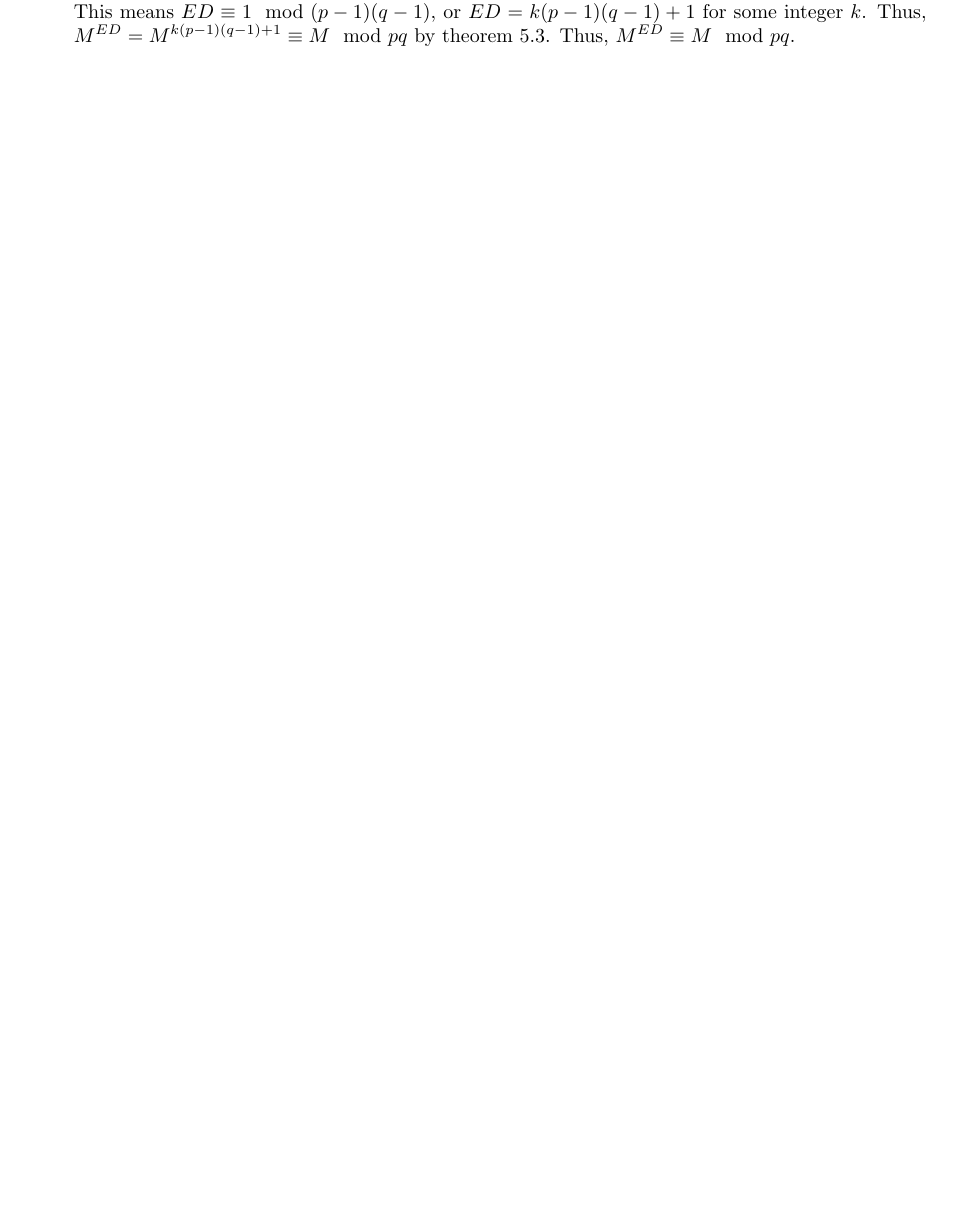
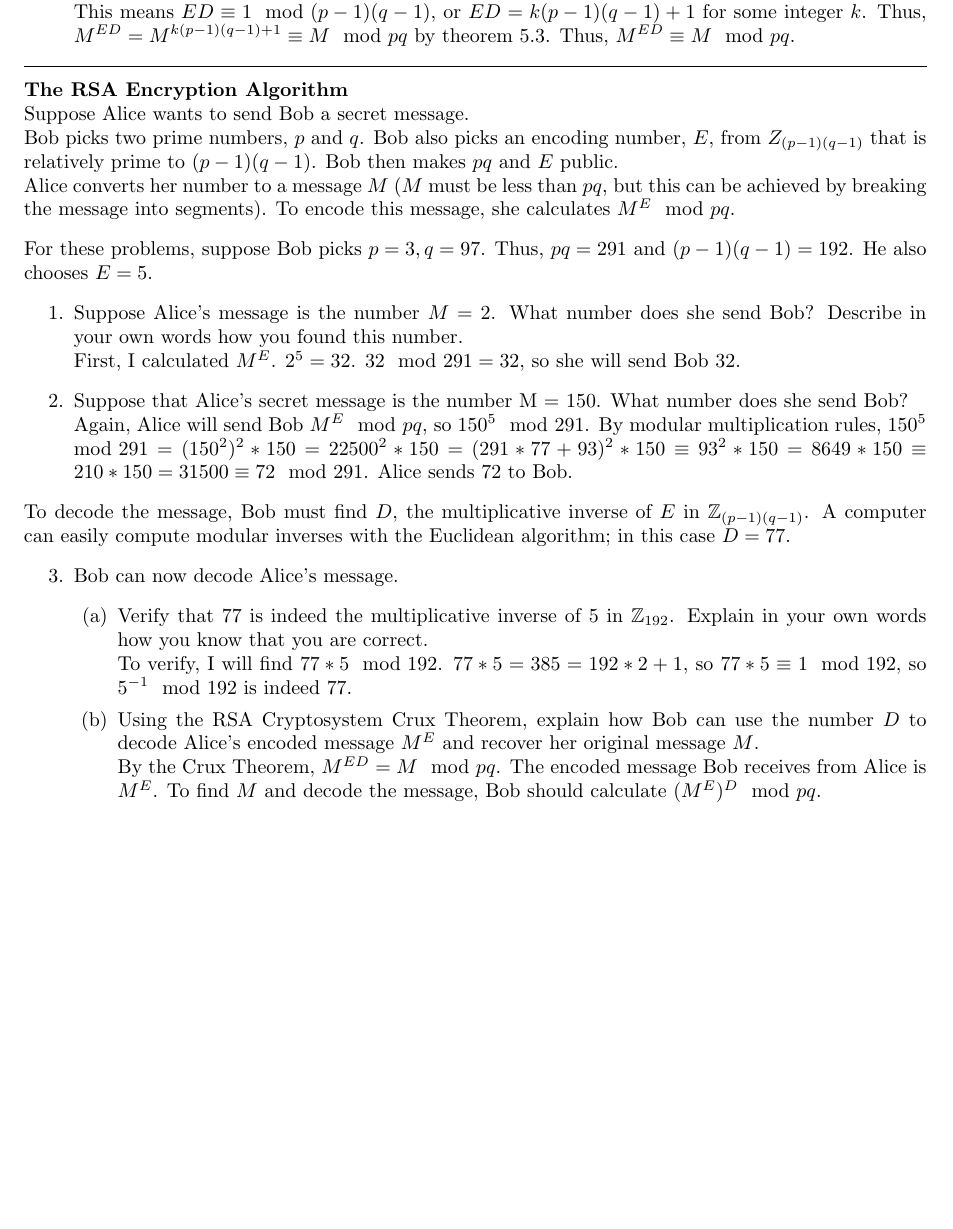
Before and after one commit to SapphireHue/Logic-and-CPS, a LaTeX document (CPS/Cryptology Packet/RSA Cryptosystem.tex): part of page 2 of 2, cut so that both start at the same text, the shorter picture padded with empty space. Compiled offline with pdfLaTeX.

Commit message:
RSA Cryptosystem Part 2

```diff
--- a/CPS/Cryptology Packet/RSA Cryptosystem.tex
+++ b/CPS/Cryptology Packet/RSA Cryptosystem.tex
@@ -67,5 +67,27 @@
           Let $p$ and $q$ be distinct prime numbers, $k$ be a positive integer, and $M$ be a number in $\mathbb{Z}_{pq}$ with $\gcd(M, pq) = 1$. $M^{1+k(p-1)(q-1)} = M \times M^{k(p-1)(q-1)} = M \times (M^{(p-1)(q-1)})^{k} \mod{pq}$. By theorem 5.2, $M^{(p-1)(q-1)} \equiv 1 \mod{pq}$, so $M \times (M^{(p-1)(q-1)})^{k} \equiv M \times 1^{k} \equiv M \mod{pq}$. Thus, $M^{1+k(p-1)(q-1)} \equiv M \mod{pq}$.
     \item Prove Theorem 5.1 (RSA Cryptosystem Crux) based on what you have already learned.\\
           Let $p$ and $q$ be two distinct prime numbers, and let $E$ be relatively prime to $(p-1)(q-1)$. By theorem 5.4, there exists a number $D$ that is the multiplicative inverse of $E$ modulo $(p-1)(q-1)$. This means $ED \equiv 1 \mod{(p-1)(q-1)}$, or $ED = k(p-1)(q-1) + 1$ for some integer $k$. Thus, $M^{ED} = M^{k(p-1)(q-1) + 1} \equiv M \mod{pq}$ by theorem 5.3. Thus, $M^{ED} \equiv M \mod{pq}$.
+\end{enumerate}\hrule \vspace{8pt}
+\textbf{The RSA Encryption Algorithm}\\
+Suppose Alice wants to send Bob a secret message.\\
+Bob picks two prime numbers, $p$ and $q$. Bob also picks an encoding number, $E$, from $Z_{(p-1)(q-1)}$ that is relatively prime to $(p-1)(q-1)$. Bob then makes $pq$ and $E$ public.\\
+Alice converts her number to a message $M$ ($M$ must be less than $pq$, but this can be achieved by breaking the message into segments). To encode this message, she calculates $M^{E} \mod{pq}$. \vspace{8pt}\\
+For these problems, suppose Bob picks $p = 3, q = 97$. Thus, $pq = 291$ and $(p-1)(q-1) = 192$. He also chooses $E = 5$.
+\begin{enumerate}
+    \item Suppose Alice's message is the number $M = 2$. What number does she send Bob? Describe in your own words how you found this number.\\
+    First, I calculated $M^{E}$. $2^{5} = 32$. $32 \mod{291} = 32$, so she will send Bob $32$.
+    \item Suppose that Alice’s secret message is the number M = 150. What number does she send Bob?\\
+    Again, Alice will send Bob $M^{E} \mod{pq}$, so $150^{5} \mod 291$. By modular multiplication rules, $150^{5} \mod{291} = (150^{2})^{2}*150 = 22500^{2} * 150 = (291*77 + 93)^{2} * 150 \equiv 93^2 * 150 = 8649 * 150 \equiv 210 * 150 = 31500 \equiv 72 \mod{291}$. Alice sends $72$ to Bob.
+\end{enumerate}
+To decode the message, Bob must find $D$, the multiplicative inverse of $E$ in $\mathbb{Z}_{(p-1)(q-1)}$. A computer can easily compute modular inverses with the Euclidean algorithm; in this case $D=77$.
+\begin{enumerate}
+\setcounter{enumi}{2}
+    \item Bob can now decode Alice's message.
+    \begin{enumerate}
+        \item Verify that 77 is indeed the multiplicative inverse of 5 in $\mathbb{Z}_{192}$. Explain in your own words how you know that you are correct.\\
+        To verify, I will find $77 * 5 \mod{192}$. $77*5 = 385 = 192*2 + 1$, so $77 * 5 \equiv 1 \mod{192}$, so $5^{-1} \mod{192}$ is indeed 77.
+        \item Using the RSA Cryptosystem Crux Theorem, explain how Bob can use the number $D$ to decode Alice’s encoded message $M^E$ and recover her original message $M$.\\
+        By the Crux Theorem, $M^{ED} = M \mod{pq}$. The encoded message Bob receives from Alice is $M^{E}$. To find $M$ and decode the message, Bob should calculate $(M^{E})^{D} \mod{pq}$.
+    \end{enumerate}
 \end{enumerate}
 \end{document}
```
Also changed, not shown: CPS/Cryptology Packet/RSA Cryptosystem.pdf.
